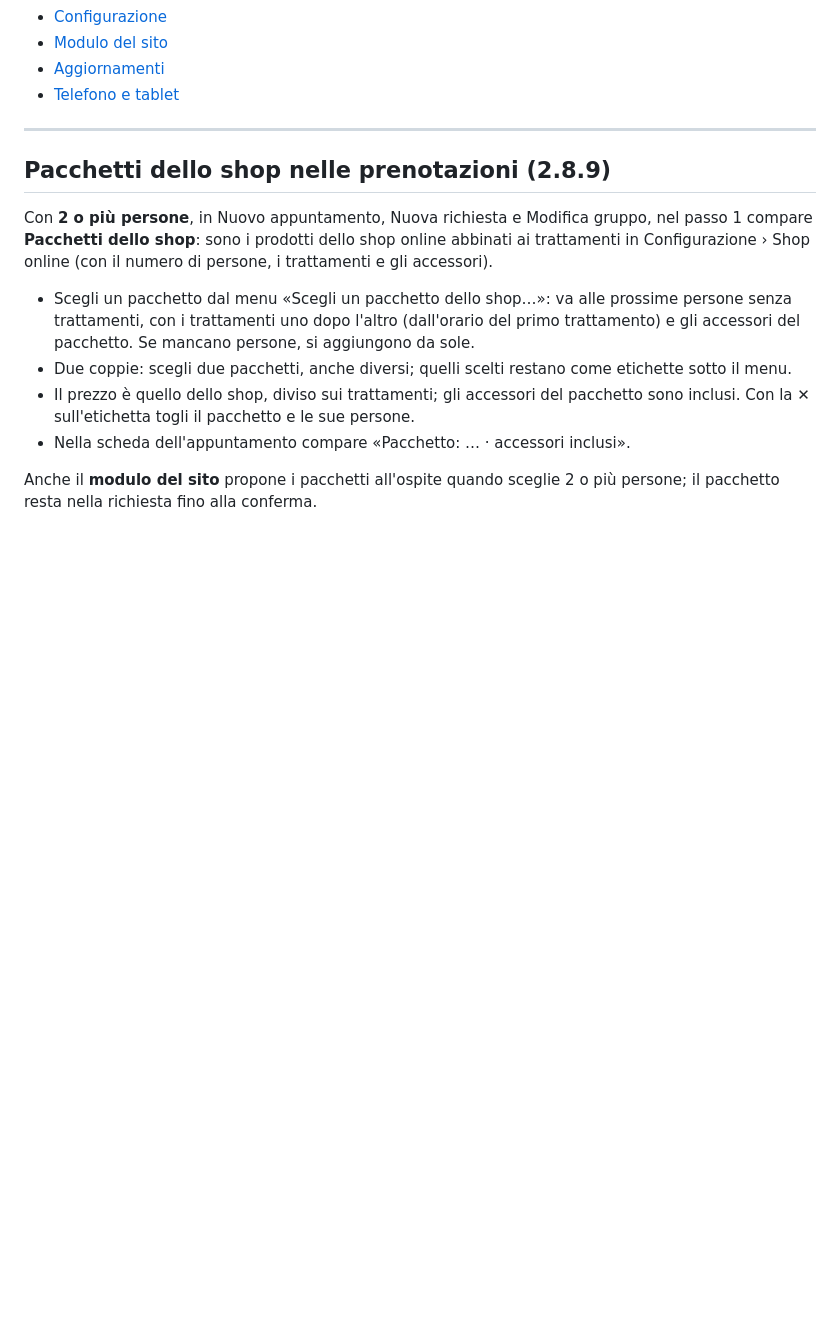
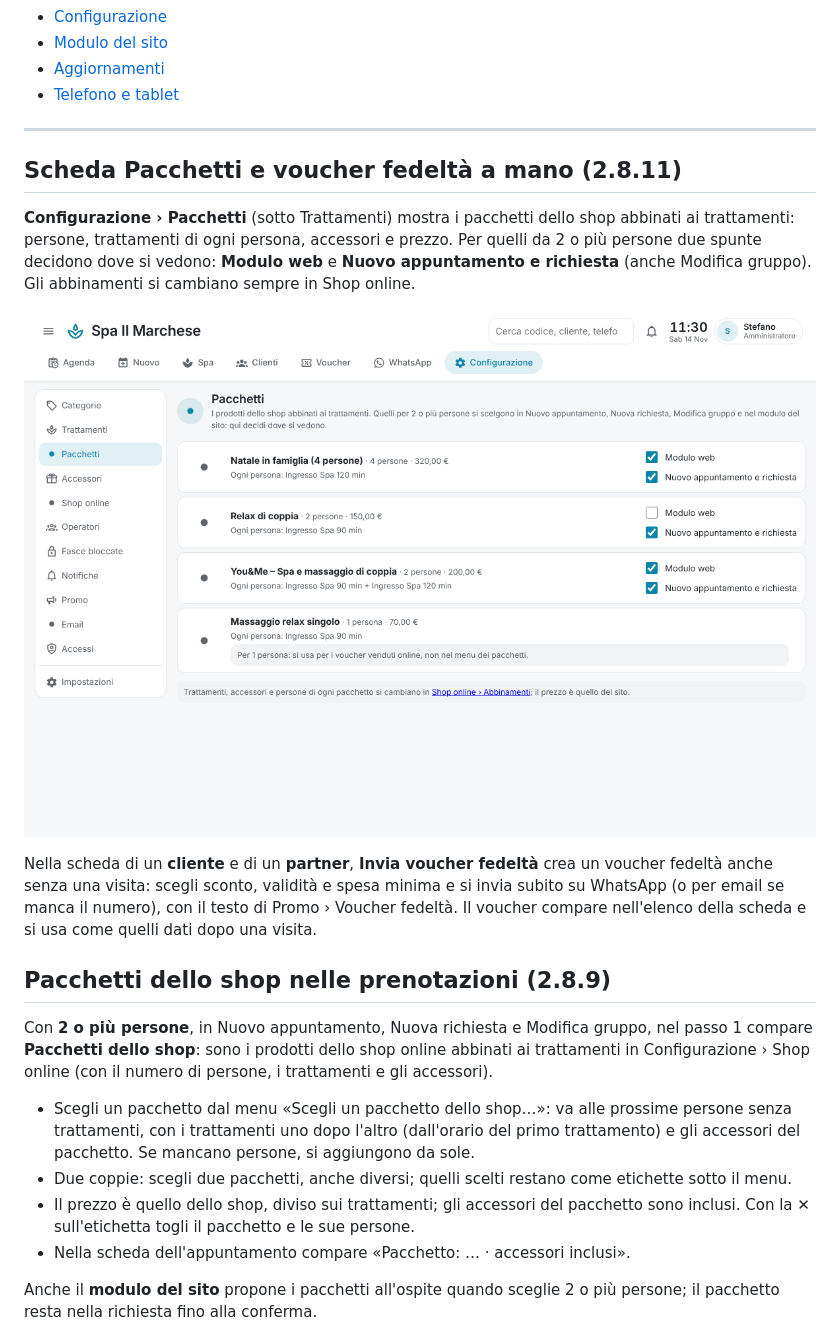
Before and after one commit to stepsolar/ha-spa-booking, a Markdown page: docs/GUIDA.md, the part around one of its changes. Drawn GitHub-style; pictures changed too: docs/anteprime/74-config-pacchetti.png (added); blank space fills up the shorter version.

```diff
--- a/docs/GUIDA.md
+++ b/docs/GUIDA.md
@@ -32,6 +32,22 @@ in Impostazioni › Aspetto).
 
 
 
+
+## Scheda Pacchetti e voucher fedeltà a mano (2.8.11)
+
+**Configurazione › Pacchetti** (sotto Trattamenti) mostra i pacchetti dello
+shop abbinati ai trattamenti: persone, trattamenti di ogni persona, accessori
+e prezzo. Per quelli da 2 o più persone due spunte decidono dove si vedono:
+**Modulo web** e **Nuovo appuntamento e richiesta** (anche Modifica gruppo).
+Gli abbinamenti si cambiano sempre in Shop online.
+
+![Pacchetti](anteprime/74-config-pacchetti.png)
+
+Nella scheda di un **cliente** e di un **partner**, **Invia voucher fedeltà**
+crea un voucher fedeltà anche senza una visita: scegli sconto, validità e
+spesa minima e si invia subito su WhatsApp (o per email se manca il numero),
+con il testo di Promo › Voucher fedeltà. Il voucher compare nell'elenco della
+scheda e si usa come quelli dati dopo una visita.
 
 ## Pacchetti dello shop nelle prenotazioni (2.8.9)
 
```
Also changed, not shown: other parts of docs/GUIDA.md (+1 -1 lines), README.md (+8 -0 lines), 8 other files.
